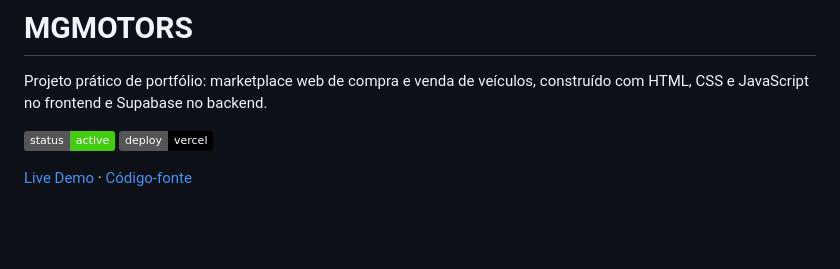
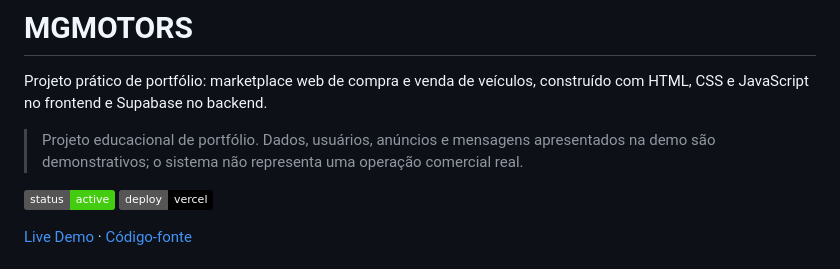
Before and after one commit to murilotecoteco/MGMOTORS, a Markdown page: README.md, the part around the change. GitHub-like rendering; badges without logos; blank space fills up the shorter version.

Commit message:
docs: align portfolio language and demo disclosures

```diff
--- a/README.md
+++ b/README.md
@@ -1,6 +1,8 @@
 # MGMOTORS
 
 Projeto prático de portfólio: marketplace web de compra e venda de veículos, construído com HTML, CSS e JavaScript no frontend e Supabase no backend.
+
+> Projeto educacional de portfólio. Dados, usuários, anúncios e mensagens apresentados na demo são demonstrativos; o sistema não representa uma operação comercial real.
 
 [![Status](https://img.shields.io/badge/status-active-brightgreen)](https://github.com/murilotecoteco/MGMOTORS)
 [![Deploy](https://img.shields.io/badge/deploy-vercel-black)](https://mgmotorss.vercel.app/MG-INICIO/inicio.html)
```
